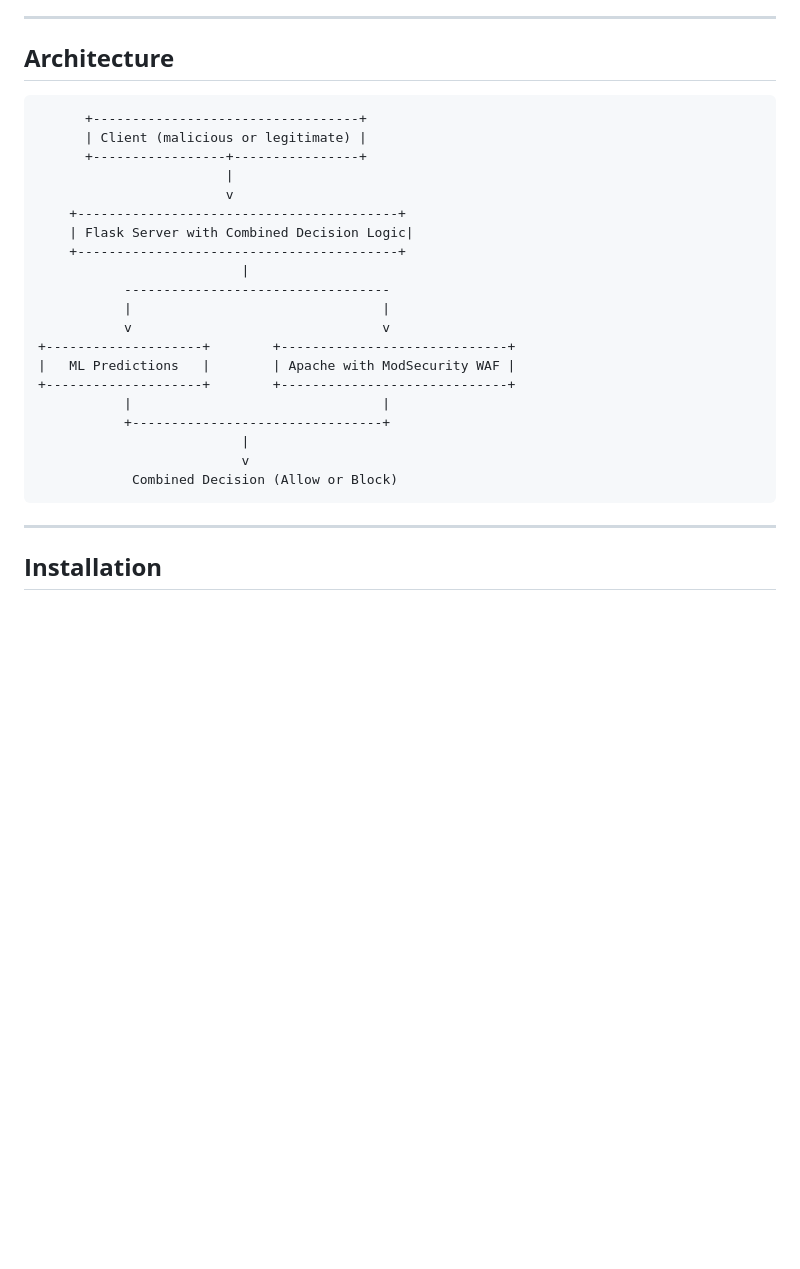
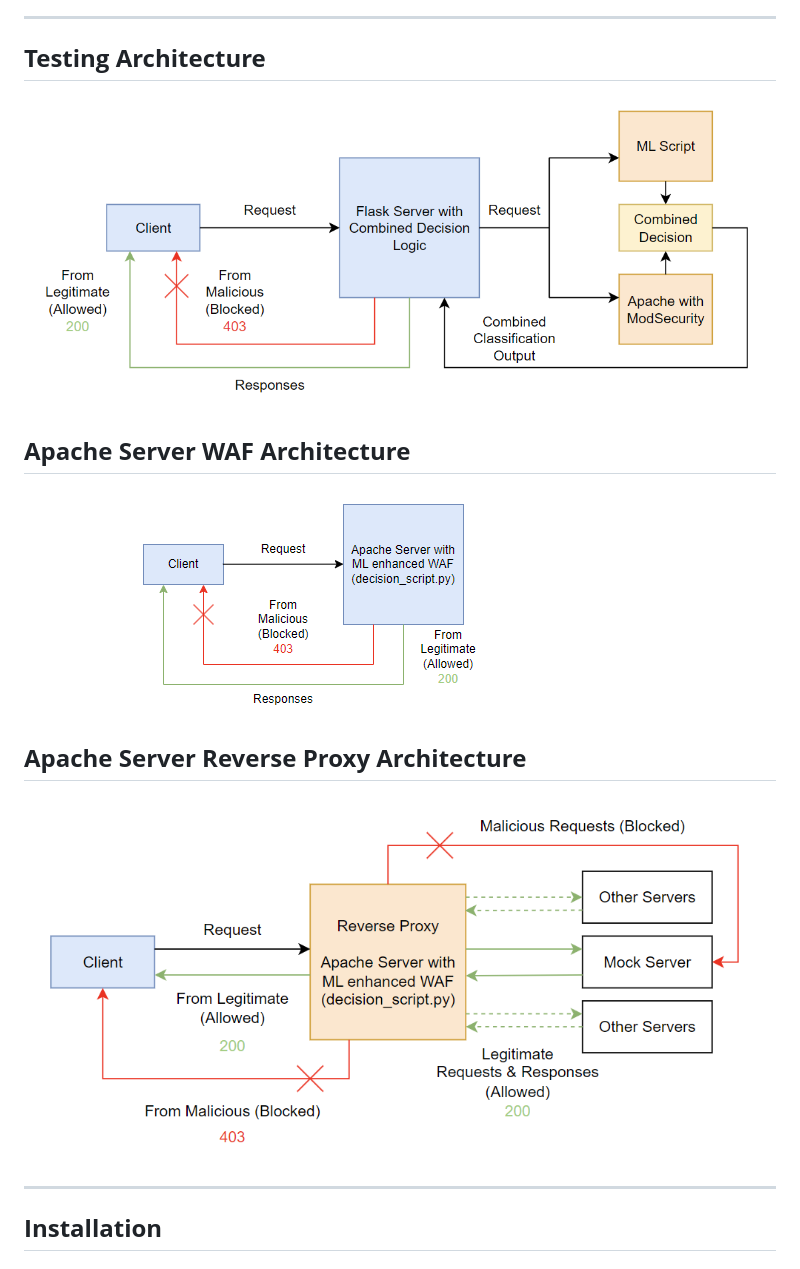
Before and after one commit to albepe01/NetworkSecurity-Project, a Markdown page: README.md, the part around one of its changes. Drawn GitHub-style; blank space fills up the shorter version.

````diff
--- a/README.md
+++ b/README.md
@@ -37,29 +36,15 @@ The primary challenge of traditional WAFs like ModSecurity is their reliance on
 
 ---
 
-## **Architecture**
-```plaintext
-      +----------------------------------+
-      | Client (malicious or legitimate) |
-      +-----------------+----------------+
-                        |
-                        v
-    +-----------------------------------------+
-    | Flask Server with Combined Decision Logic|
-    +-----------------------------------------+
-                          |
-           ----------------------------------
-           |                                |
-           v                                v
-+--------------------+        +-----------------------------+
-|   ML Predictions   |        | Apache with ModSecurity WAF |
-+--------------------+        +-----------------------------+
-           |                                |
-           +--------------------------------+
-                          |
-                          v
-            Combined Decision (Allow or Block)
-```
+## **Testing Architecture**
+![Testing Architecture](images/testing_architecture.png)
+
+## **Apache Server WAF Architecture**
+![Apache Server WAF Architecture](images/apache_server_WAF_architecture.png)
+
+## **Apache Server Reverse Proxy Architecture**
+![Apache Server Reverse Proxy Architecture](images/apache_server_reverse_proxy_architecture.png)
+
 ---
 
 ## **Installation**
````
Also changed, not shown: other parts of README.md (+0 -27 lines).
